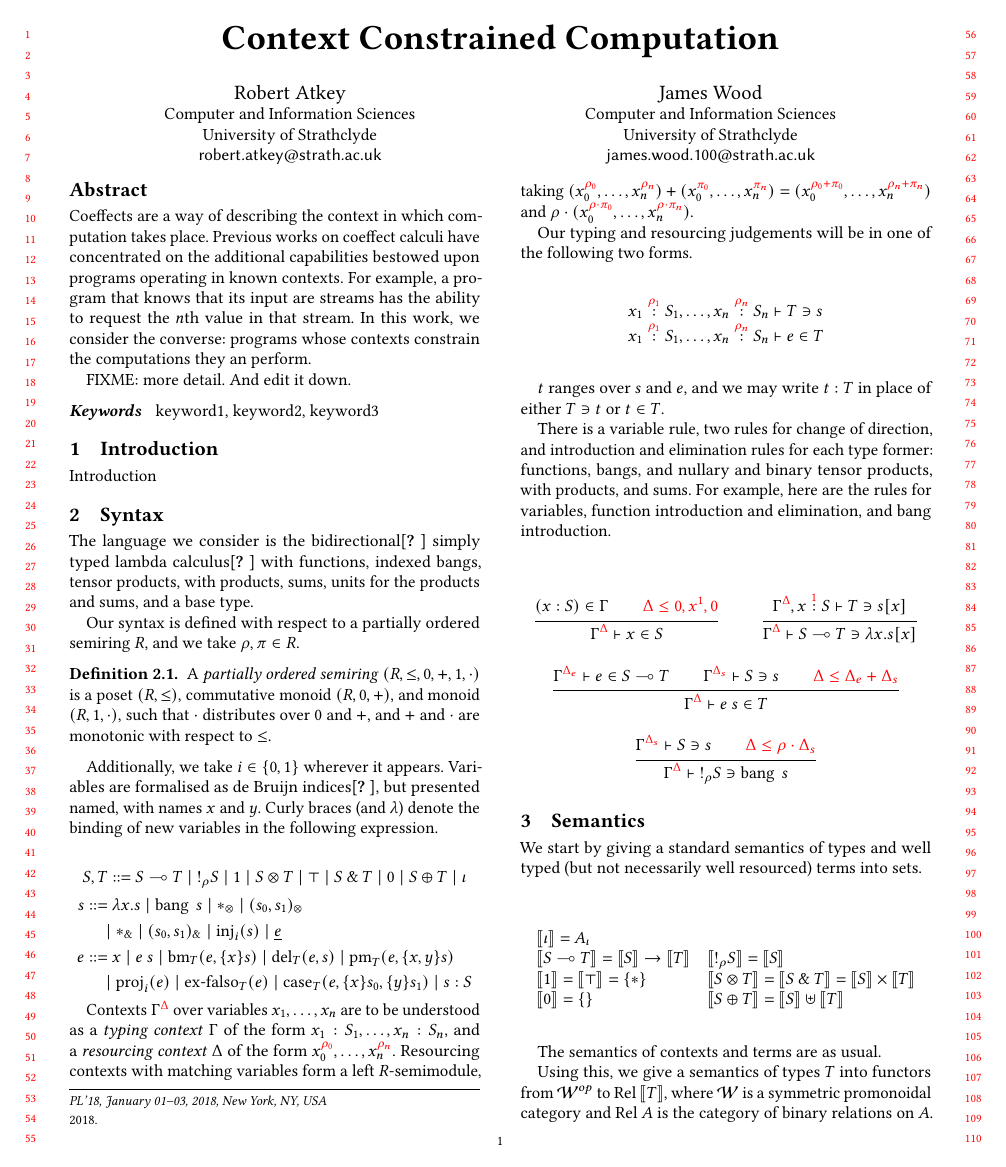
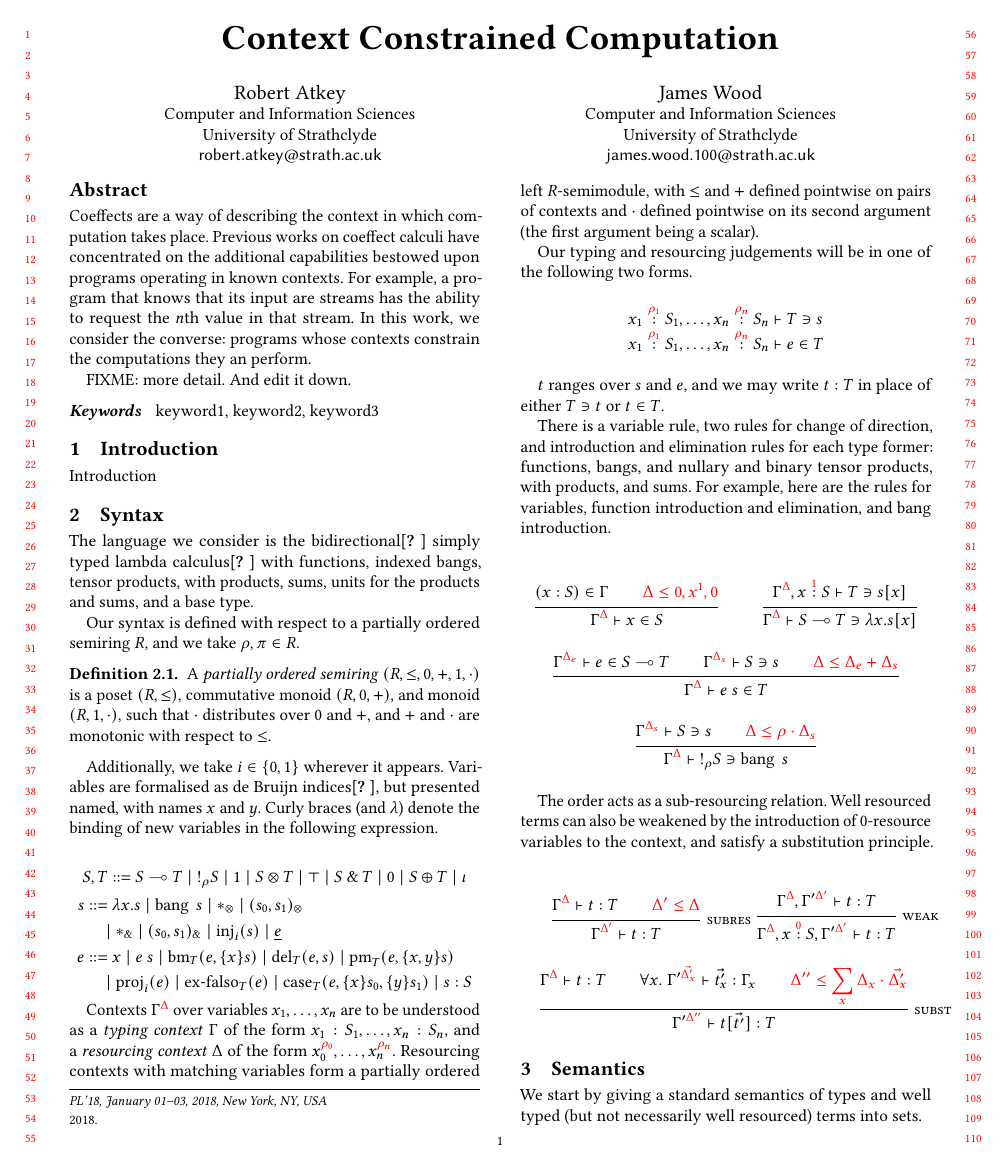
Before and after one commit to laMudri/quantitative, a LaTeX paper (paper/quantitative.tex, which reads paper/syntax.tex): page 1 of 4. Compiled offline with pdfLaTeX.

Commit message:
state subresourcing, weakening, and substitution

```diff
--- a/paper/syntax.tex
+++ b/paper/syntax.tex
@@ -29,7 +29,9 @@ Curly braces (and $\lambda$) denote the binding of new variables in the followin
 
 Contexts $\ctx{\Gamma}{\Delta}$ over variables $x_1, \ldots, x_n$ are to be understood as a \emph{typing context} $\Gamma$ of the form $x_1 : S_1, \ldots, x_n : S_n$, and a \emph{resourcing context} $\Delta$ of the form $x_0^{\rescomment{\rho_0}}, \ldots, x_n^{\rescomment{\rho_n}}$.
 %The resourcing context in which for each $k$, $\rho_k = 0$, will be abbreviated to $\rescomment{0}$.
-Resourcing contexts with matching variables form a left $R$-semimodule, taking $(x_0^{\rescomment{\rho_0}}, \ldots, x_n^{\rescomment{\rho_n}}) + (x_0^{\rescomment{\pi_0}}, \ldots, x_n^{\rescomment{\pi_n}}) = (x_0^{\rescomment{\rho_0 + \pi_0}}, \ldots, x_n^{\rescomment{\rho_n + \pi_n}})$ and $\rho \cdot (x_0^{\rescomment{\rho \cdot \pi_0}}, \ldots, x_n^{\rescomment{\rho \cdot \pi_n}})$.
+Resourcing contexts with matching variables form a partially ordered left
+$R$-semimodule, with $\leq$ and $+$ defined pointwise on pairs of contexts and
+$\cdot$ defined pointwise on its second argument (the first argument being a scalar).
 
 Our typing and resourcing judgements will be in one of the following two forms.
 \begin{displaymath}
@@ -71,6 +73,30 @@ For example, here are the rules for variables, function introduction and elimina
   %          {\ctx{\Gamma}{\Delta} \vdash \bm{T}{e}{\bind{x}{s[x]}} \in T}
 \end{mathpar}
 
+The order acts as a sub-resourcing relation.
+Well resourced terms can also be weakened by the introduction of $0$-resource
+variables to the context, and satisfy a substitution principle.
+
+\begin{mathpar}
+  \inferrule*[Right=subres]
+             {\ctx{\Gamma}{\Delta} \vdash t : T
+               \\ \rescomment{\Delta' \leq \Delta}}
+             {\ctx{\Gamma}{\Delta'} \vdash t : T}
+
+  \inferrule*[Right=weak]
+             {\ctx{\Gamma}{\Delta}, \ctx{\Gamma'}{\Delta'} \vdash t : T}
+             {\ctx{\Gamma}{\Delta}, \ctxvar{x}{S}{0}, \ctx{\Gamma'}{\Delta'}
+               \vdash t : T}
+
+  \inferrule*[Right=subst]
+             {\ctx{\Gamma}{\Delta} \vdash t : T
+               \\ \forall x.~
+               \ctx{\Gamma'}{\vec{\Delta'_x}} \vdash \vec{t'_x} : \Gamma_x
+               \\ \rescomment{\Delta'' \leq \sum_x \Delta_x \cdot \vec{\Delta'_x}}}
+             {\ctx{\Gamma'}{\Delta''} \vdash t[\vec{t'}] : T}
+\end{mathpar}
+
+
 % Local variables:
 % TeX-master: "quantitative"
 % End:
```
Also changed, not shown: paper/syntax.tex (4 more changed lines).
